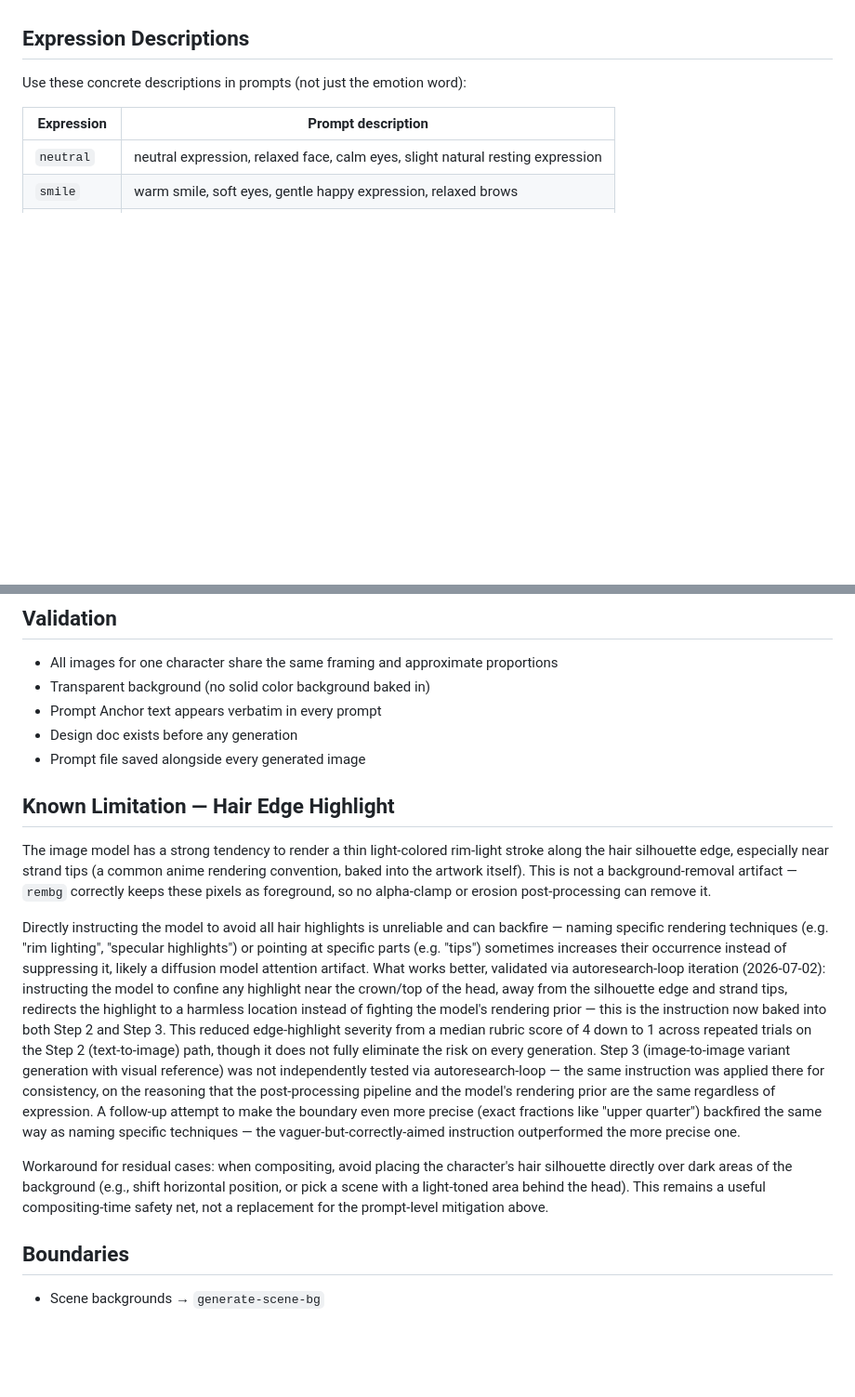
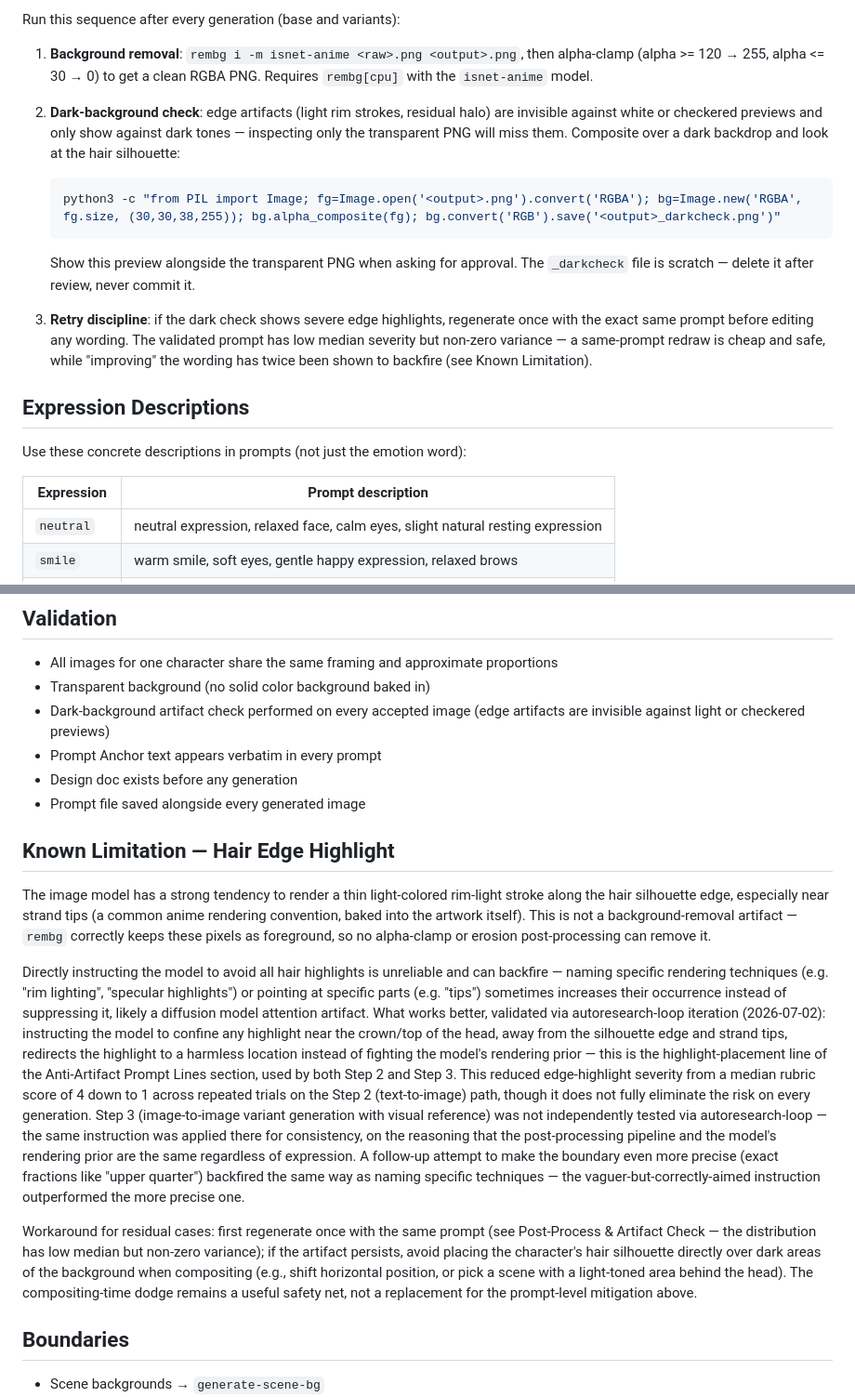
Before and after one commit to tznthou/tachie-forge, a Markdown page: skills/generate-tachie/SKILL.md, 2 parts joined by grey strips. Shown at 93% size. Drawn GitHub-style; blank space fills up the shorter version.

````diff
--- a/skills/generate-tachie/SKILL.md
+++ b/skills/generate-tachie/SKILL.md
@@ -112,3 +121,14 @@ This is best-effort consistency — image generation cannot guarantee identical
+Run this sequence after every generation (base and variants):
+
+1. **Background removal**: `rembg i -m isnet-anime <raw>.png <output>.png`, then alpha-clamp (alpha >= 120 → 255, alpha <= 30 → 0) to get a clean RGBA PNG. Requires `rembg[cpu]` with the `isnet-anime` model.
+2. **Dark-background check**: edge artifacts (light rim strokes, residual halo) are invisible against white or checkered previews and only show against dark tones — inspecting only the transparent PNG will miss them. Composite over a dark backdrop and look at the hair silhouette:
+
+   ```bash
+   python3 -c "from PIL import Image; fg=Image.open('<output>.png').convert('RGBA'); bg=Image.new('RGBA', fg.size, (30,30,38,255)); bg.alpha_composite(fg); bg.convert('RGB').save('<output>_darkcheck.png')"
+   ```
+
+   Show this preview alongside the transparent PNG when asking for approval. The `_darkcheck` file is scratch — delete it after review, never commit it.
+3. **Retry discipline**: if the dark check shows severe edge highlights, regenerate once with the exact same prompt before editing any wording. The validated prompt has low median severity but non-zero variance — a same-prompt redraw is cheap and safe, while "improving" the wording has twice been shown to backfire (see Known Limitation).
 
 ## Expression Descriptions
 
@@ -152,6 +172,7 @@ assets/tachie/
 
 - All images for one character share the same framing and approximate proportions
 - Transparent background (no solid color background baked in)
+- Dark-background artifact check performed on every accepted image (edge artifacts are invisible against light or checkered previews)
 - Prompt Anchor text appears verbatim in every prompt
 - Design doc exists before any generation
 - Prompt file saved alongside every generated image
@@ -160,9 +181,9 @@ assets/tachie/
 
 The image model has a strong tendency to render a thin light-colored rim-light stroke along the hair silhouette edge, especially near strand tips (a common anime rendering convention, baked into the artwork itself). This is not a background-removal artifact — `rembg` correctly keeps these pixels as foreground, so no alpha-clamp or erosion post-processing can remove it.
 
-Directly instructing the model to avoid all hair highlights is unreliable and can backfire — naming specific rendering techniques (e.g. "rim lighting", "specular highlights") or pointing at specific parts (e.g. "tips") sometimes increases their occurrence instead of suppressing it, likely a diffusion model attention artifact. What works better, validated via autoresearch-loop iteration (2026-07-02): instructing the model to confine any highlight near the crown/top of the head, away from the silhouette edge and strand tips, redirects the highlight to a harmless location instead of fighting the model's rendering prior — this is the instruction now baked into both Step 2 and Step 3. This reduced edge-highlight severity from a median rubric score of 4 down to 1 across repeated trials on the Step 2 (text-to-image) path, though it does not fully eliminate the risk on every generation. Step 3 (image-to-image variant generation with visual reference) was not independently tested via autoresearch-loop — the same instruction was applied there for consistency, on the reasoning that the post-processing pipeline and the model's rendering prior are the same regardless of expression. A follow-up attempt to make the boundary even more precise (exact fractions like "upper quarter") backfired the same way as naming specific techniques — the vaguer-but-correctly-aimed instruction outperformed the more precise one.
+Directly instructing the model to avoid all hair highlights is unreliable and can backfire — naming specific rendering techniques (e.g. "rim lighting", "specular highlights") or pointing at specific parts (e.g. "tips") sometimes increases their occurrence instead of suppressing it, likely a diffusion model attention artifact. What works better, validated via autoresearch-loop iteration (2026-07-02): instructing the model to confine any highlight near the crown/top of the head, away from the silhouette edge and strand tips, redirects the highlight to a harmless location instead of fighting the model's rendering prior — this is the highlight-placement line of the Anti-Artifact Prompt Lines section, used by both Step 2 and Step 3. This reduced edge-highlight severity from a median rubric score of 4 down to 1 across repeated trials on the Step 2 (text-to-image) path, though it does not fully eliminate the risk on every generation. Step 3 (image-to-image variant generation with visual reference) was not independently tested via autoresearch-loop — the same instruction was applied there for consistency, on the reasoning that the post-processing pipeline and the model's rendering prior are the same regardless of expression. A follow-up attempt to make the boundary even more precise (exact fractions like "upper quarter") backfired the same way as naming specific techniques — the vaguer-but-correctly-aimed instruction outperformed the more precise one.
 
-Workaround for residual cases: when compositing, avoid placing the character's hair silhouette directly over dark areas of the background (e.g., shift horizontal position, or pick a scene with a light-toned area behind the head). This remains a useful compositing-time safety net, not a replacement for the prompt-level mitigation above.
+Workaround for residual cases: first regenerate once with the same prompt (see Post-Process & Artifact Check — the distribution has low median but non-zero variance); if the artifact persists, avoid placing the character's hair silhouette directly over dark areas of the background when compositing (e.g., shift horizontal position, or pick a scene with a light-toned area behind the head). The compositing-time dodge remains a useful safety net, not a replacement for the prompt-level mitigation above.
 
 ## Boundaries
 
````
Also changed, not shown: other parts of skills/generate-tachie/SKILL.md (+20 -11 lines).
